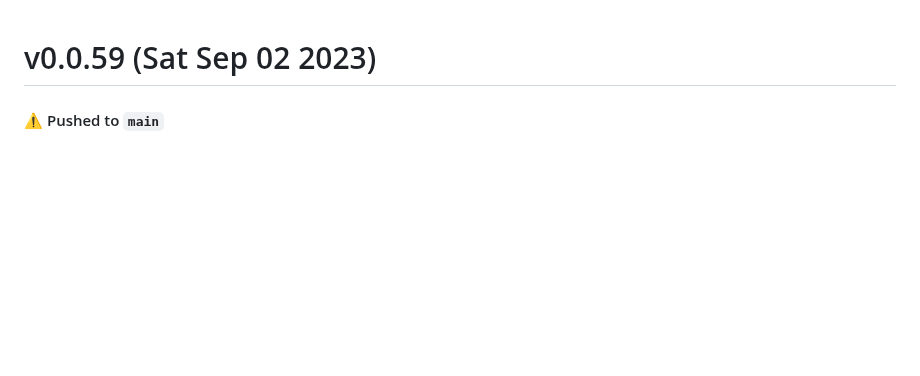
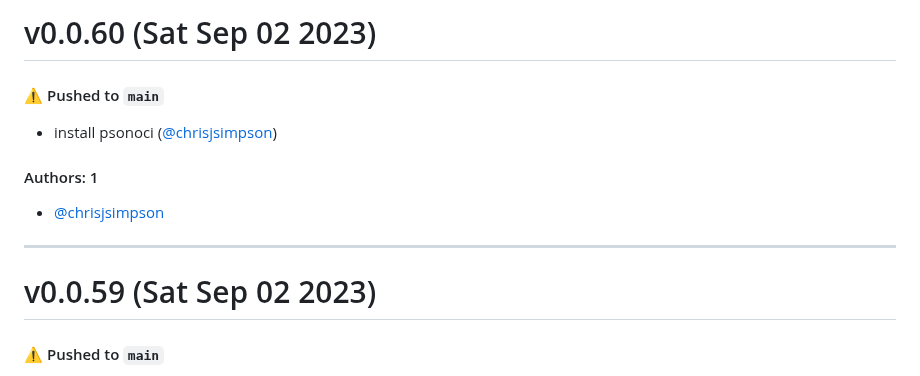
Before and after one commit to KarmaComputing/server-bootstrap, a Markdown page: CHANGELOG.md, the part around the change. Rendered like a GitHub page; blank space fills up the shorter version.

Commit message:
Update CHANGELOG.md [skip ci]

```diff
--- a/CHANGELOG.md
+++ b/CHANGELOG.md
@@ -1,3 +1,15 @@
+# v0.0.60 (Sat Sep 02 2023)
+
+#### ⚠️ Pushed to `main`
+
+- install psonoci ([@chrisjsimpson](https://github.com/chrisjsimpson))
+
+#### Authors: 1
+
+- [@chrisjsimpson](https://github.com/chrisjsimpson)
+
+---
+
 # v0.0.59 (Sat Sep 02 2023)
 
 #### ⚠️ Pushed to `main`
```
